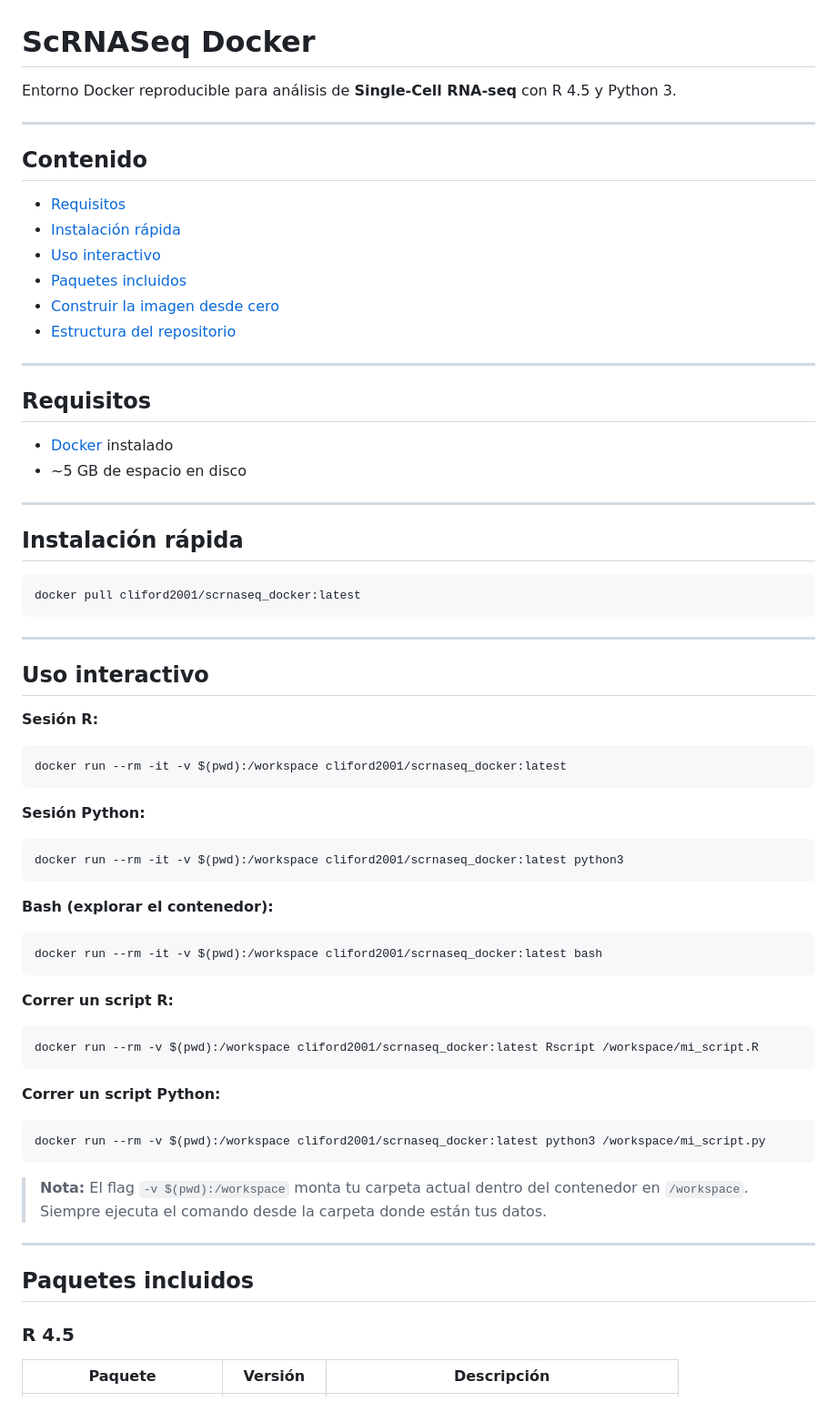
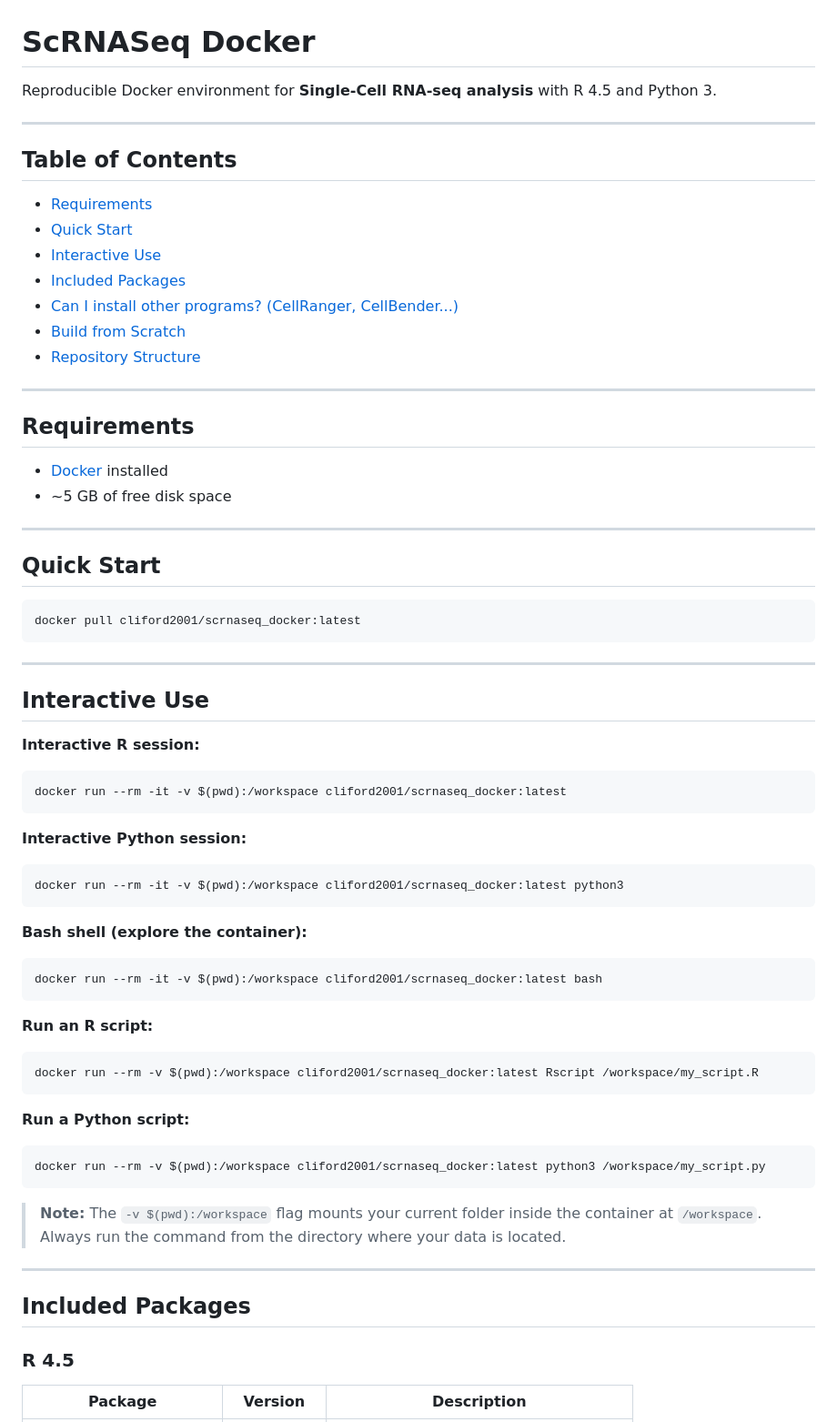
Before and after one commit to cliford2001/ScRNASeq-Docker, a Markdown page: README.md, the part around one of its changes. Shown at 91% size. Rendered like a GitHub page.

````diff
--- a/README.md
+++ b/README.md
@@ -1,28 +1,29 @@
 # ScRNASeq Docker
 
-Entorno Docker reproducible para análisis de **Single-Cell RNA-seq** con R 4.5 y Python 3.
+Reproducible Docker environment for **Single-Cell RNA-seq analysis** with R 4.5 and Python 3.
 
 ---
 
-## Contenido
+## Table of Contents
 
-- [Requisitos](#requisitos)
-- [Instalación rápida](#instalación-rápida)
-- [Uso interactivo](#uso-interactivo)
-- [Paquetes incluidos](#paquetes-incluidos)
-- [Construir la imagen desde cero](#construir-la-imagen-desde-cero)
-- [Estructura del repositorio](#estructura-del-repositorio)
+- [Requirements](#requirements)
+- [Quick Start](#quick-start)
+- [Interactive Use](#interactive-use)
+- [Included Packages](#included-packages)
+- [Can I install other programs? (CellRanger, CellBender...)](#can-i-install-other-programs)
+- [Build from Scratch](#build-from-scratch)
+- [Repository Structure](#repository-structure)
 
 ---
 
-## Requisitos
+## Requirements
 
-- [Docker](https://docs.docker.com/get-docker/) instalado
-- ~5 GB de espacio en disco
+- [Docker](https://docs.docker.com/get-docker/) installed
+- ~5 GB of free disk space
 
 ---
 
-## Instalación rápida
+## Quick Start
 
 ```bash
 docker pull cliford2001/scrnaseq_docker:latest
@@ -30,40 +31,40 @@ docker pull cliford2001/scrnaseq_docker:latest
 
 ---
 
-## Uso interactivo
+## Interactive Use
 
-**Sesión R:**
+**Interactive R session:**
 ```bash
 docker run --rm -it -v $(pwd):/workspace cliford2001/scrnaseq_docker:latest
 ```
 
-**Sesión Python:**
+**Interactive Python session:**
 ```bash
 docker run --rm -it -v $(pwd):/workspace cliford2001/scrnaseq_docker:latest python3
 ```
 
-**Bash (explorar el contenedor):**
+**Bash shell (explore the container):**
 ```bash
 docker run --rm -it -v $(pwd):/workspace cliford2001/scrnaseq_docker:latest bash
 ```
 
-**Correr un script R:**
+**Run an R script:**
 ```bash
-docker run --rm -v $(pwd):/workspace cliford2001/scrnaseq_docker:latest Rscript /workspace/mi_script.R
+docker run --rm -v $(pwd):/workspace cliford2001/scrnaseq_docker:latest Rscript /workspace/my_script.R
 ```
 
-**Correr un script Python:**
+**Run a Python script:**
 ```bash
-docker run --rm -v $(pwd):/workspace cliford2001/scrnaseq_docker:latest python3 /workspace/mi_script.py
+docker run --rm -v $(pwd):/workspace cliford2001/scrnaseq_docker:latest python3 /workspace/my_script.py
 ```
 
-> **Nota:** El flag `-v $(pwd):/workspace` monta tu carpeta actual dentro del contenedor en `/workspace`. Siempre ejecuta el comando desde la carpeta donde están tus datos.
+> **Note:** The `-v $(pwd):/workspace` flag mounts your current folder inside the container at `/workspace`. Always run the command from the directory where your data is located.
 
 ---
 
-## Paquetes incluidos
+## Included Packages
 
 ### R 4.5
 
-| Paquete | Versión | Descripción |
+| Package | Version | Description |
 |---|---|---|
````
Also changed, not shown: other parts of README.md (+101 -54 lines).
